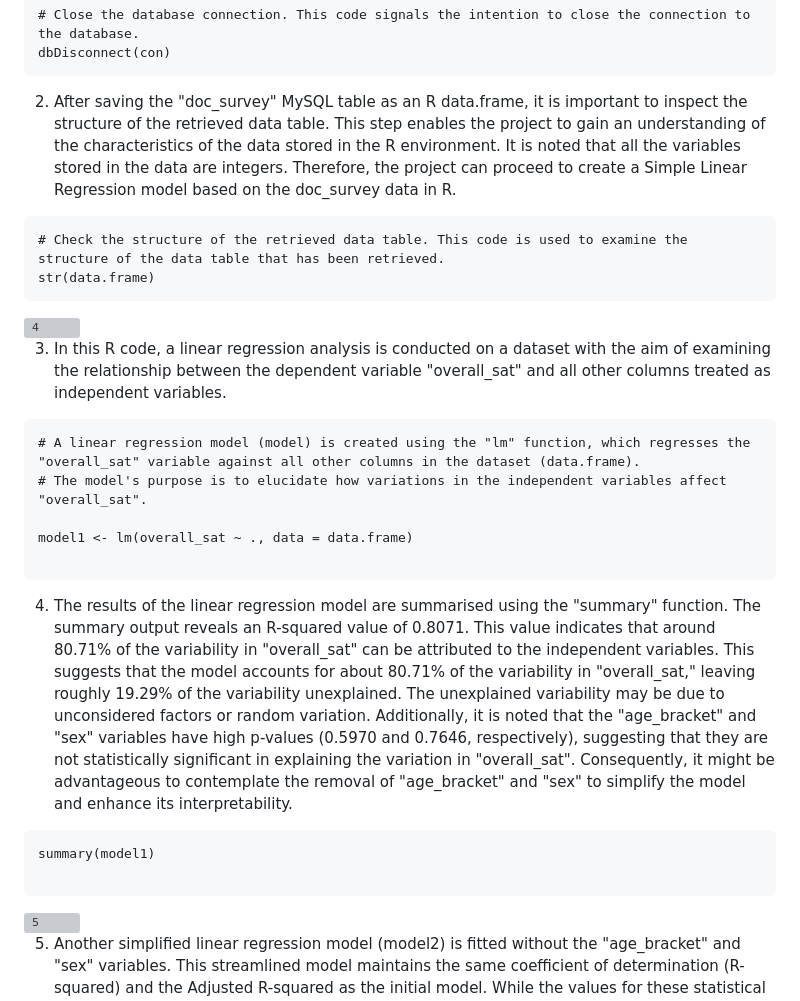
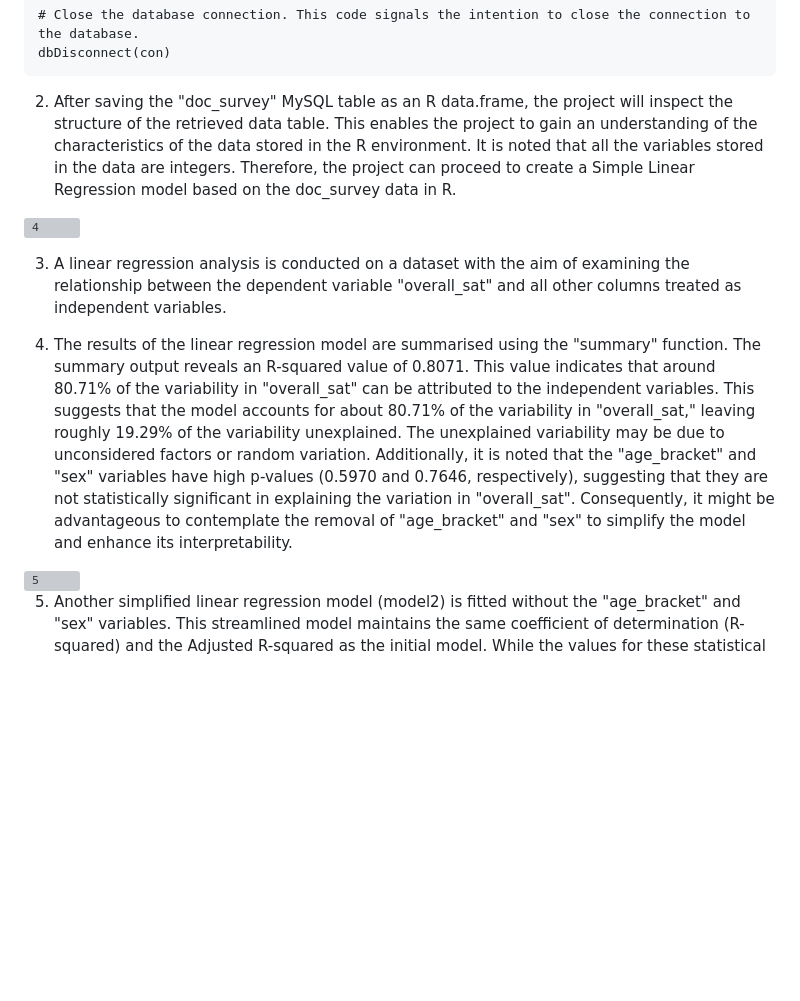
Before and after one commit to Md-Khid/Data_Piping_and_Wrangling_Patient_Survey_Experience, a Markdown page: README.md, the part around the change. Drawn GitHub-style; blank space fills up the shorter version; grey boxes are pictures that could not be loaded.

````diff
--- a/README.md
+++ b/README.md
@@ -89,29 +89,13 @@ suppressWarnings(data.frame <- dbGetQuery(con, "SELECT * FROM doc_survey"))
 # Close the database connection. This code signals the intention to close the connection to the database.
 dbDisconnect(con)
 ```
-2. After saving the "doc_survey" MySQL table as an R data.frame, it is important to inspect the structure of the retrieved data table. This step enables the project to gain an understanding of the characteristics of the data stored in the R environment. It is noted that all the variables stored in the data are integers. Therefore, the project can proceed to create a Simple Linear Regression model based on the doc_survey data in R.
+2. After saving the "doc_survey" MySQL table as an R data.frame, the project will inspect the structure of the retrieved data table. This enables the project to gain an understanding of the characteristics of the data stored in the R environment. It is noted that all the variables stored in the data are integers. Therefore, the project can proceed to create a Simple Linear Regression model based on the doc_survey data in R.
 
-```
-# Check the structure of the retrieved data table. This code is used to examine the structure of the data table that has been retrieved.
-str(data.frame)
-```
 <img width="529" alt="4" src="https://github.com/Md-Khid/Data_Piping_and_Wrangling_for_Patient_Survey_Experience/assets/160820522/22d7a2c1-7d71-4446-a044-e9aa1d42cec9">
 
-3. In this R code, a linear regression analysis is conducted on a dataset with the aim of examining the relationship between the dependent variable "overall_sat" and all other columns treated as independent variables.
+3. A linear regression analysis is conducted on a dataset with the aim of examining the relationship between the dependent variable "overall_sat" and all other columns treated as independent variables.
 
-```
-# A linear regression model (model) is created using the "lm" function, which regresses the "overall_sat" variable against all other columns in the dataset (data.frame).
-# The model's purpose is to elucidate how variations in the independent variables affect "overall_sat".
-
-model1 <- lm(overall_sat ~ ., data = data.frame)
-
-```
 4. The results of the linear regression model are summarised using the "summary" function. The summary output reveals an R-squared value of 0.8071. This value indicates that around 80.71% of the variability in "overall_sat" can be attributed to the independent variables. This suggests that the model accounts for about 80.71% of the variability in "overall_sat," leaving roughly 19.29% of the variability unexplained. The unexplained variability may be due to unconsidered factors or random variation. Additionally, it is noted that the "age_bracket" and "sex" variables have high p-values (0.5970 and 0.7646, respectively), suggesting that they are not statistically significant in explaining the variation in "overall_sat". Consequently, it might be advantageous to contemplate the removal of "age_bracket" and "sex" to simplify the model and enhance its interpretability.
-
-```
-summary(model1)
-
-```
 
 <img width="527" alt="5" src="https://github.com/Md-Khid/Data_Piping_and_Wrangling_for_Patient_Survey_Experience/assets/160820522/0efb94aa-f4ff-443a-9760-67599106388c">
 
````
